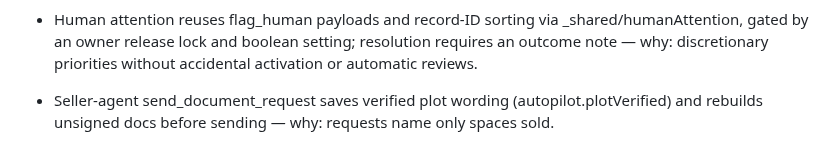
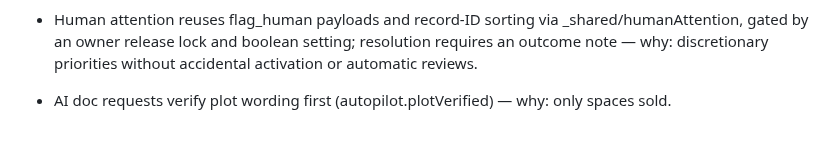
Before and after one commit to alexandermj1/texas-burial-beauty, a Markdown page: AGENTS.md, the part around the change. Rendered like a GitHub page.

Commit message:
Changes
Co-authored-by: alexandermj1 <57460393+alexandermj1@users.noreply.github.com>

```diff
--- a/AGENTS.md
+++ b/AGENTS.md
@@ -38,4 +38,4 @@
 - Seller-agent fixes wrong document requests by editing the family tree (ownership_answers.v2, validated in seller-agent/familyTree.ts, prior versions kept in treeEdits); parity.ts gates the newer actions, and tree/sync/send/prepare steps run in OwnershipPaperworkPanel via the aiDocOps queue with the staff code, reporting back with client_result — why: tree and request never disagree and AI steps match human ones.
 - Seller-agent stage logic lives in supabase/functions/seller-agent/pipeline.ts, mirroring the Submissions panel stage order; prompts take one stage-goal guide from it — why: the AI must work the same discrete stages staff see.
 - Human attention reuses flag_human payloads and record-ID sorting via _shared/humanAttention, gated by an owner release lock and boolean setting; resolution requires an outcome note — why: discretionary priorities without accidental activation or automatic reviews.
-- Seller-agent send_document_request saves verified plot wording (autopilot.plotVerified) and rebuilds unsigned docs before sending — why: requests name only spaces sold.
+- AI doc requests verify plot wording first (autopilot.plotVerified) — why: only spaces sold.
```
